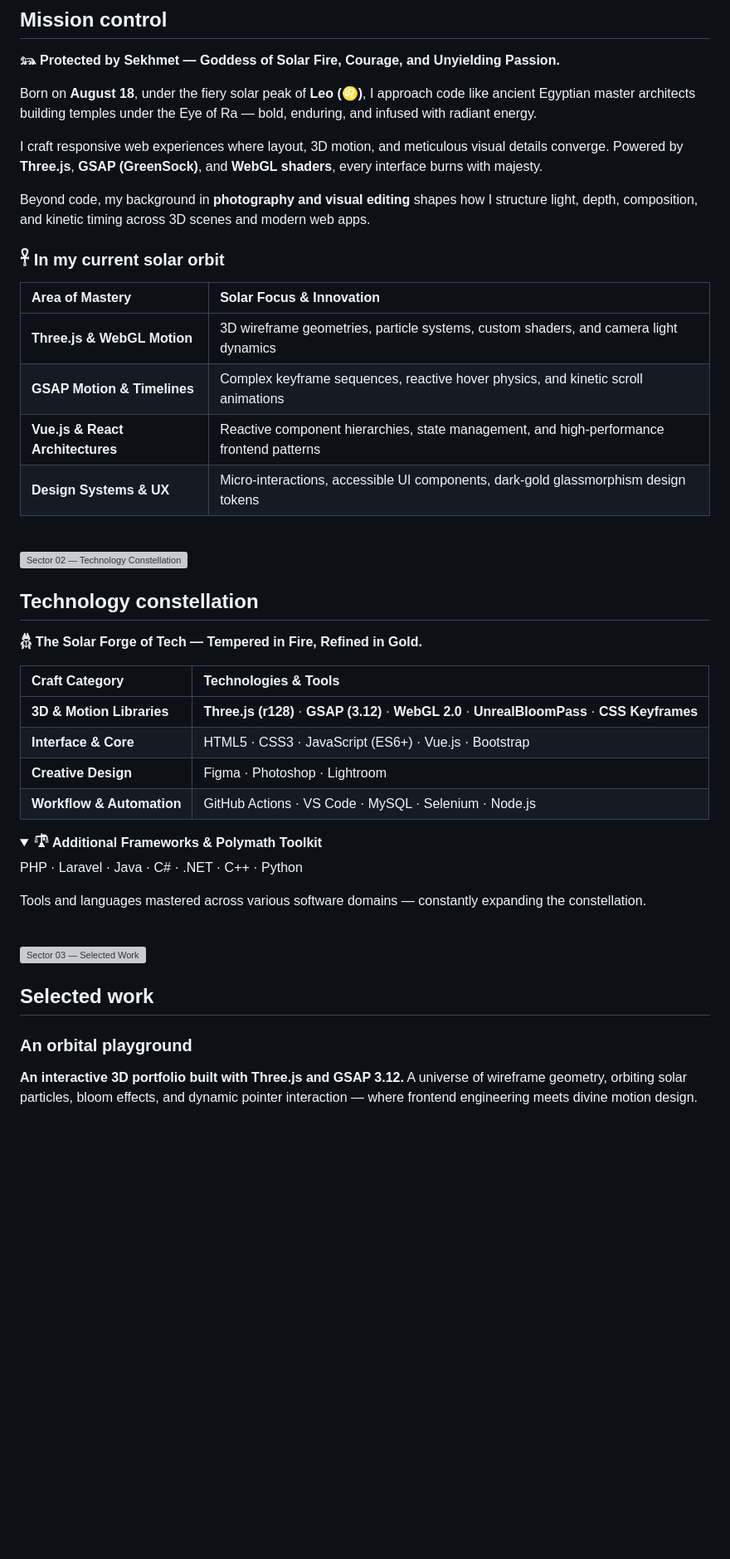
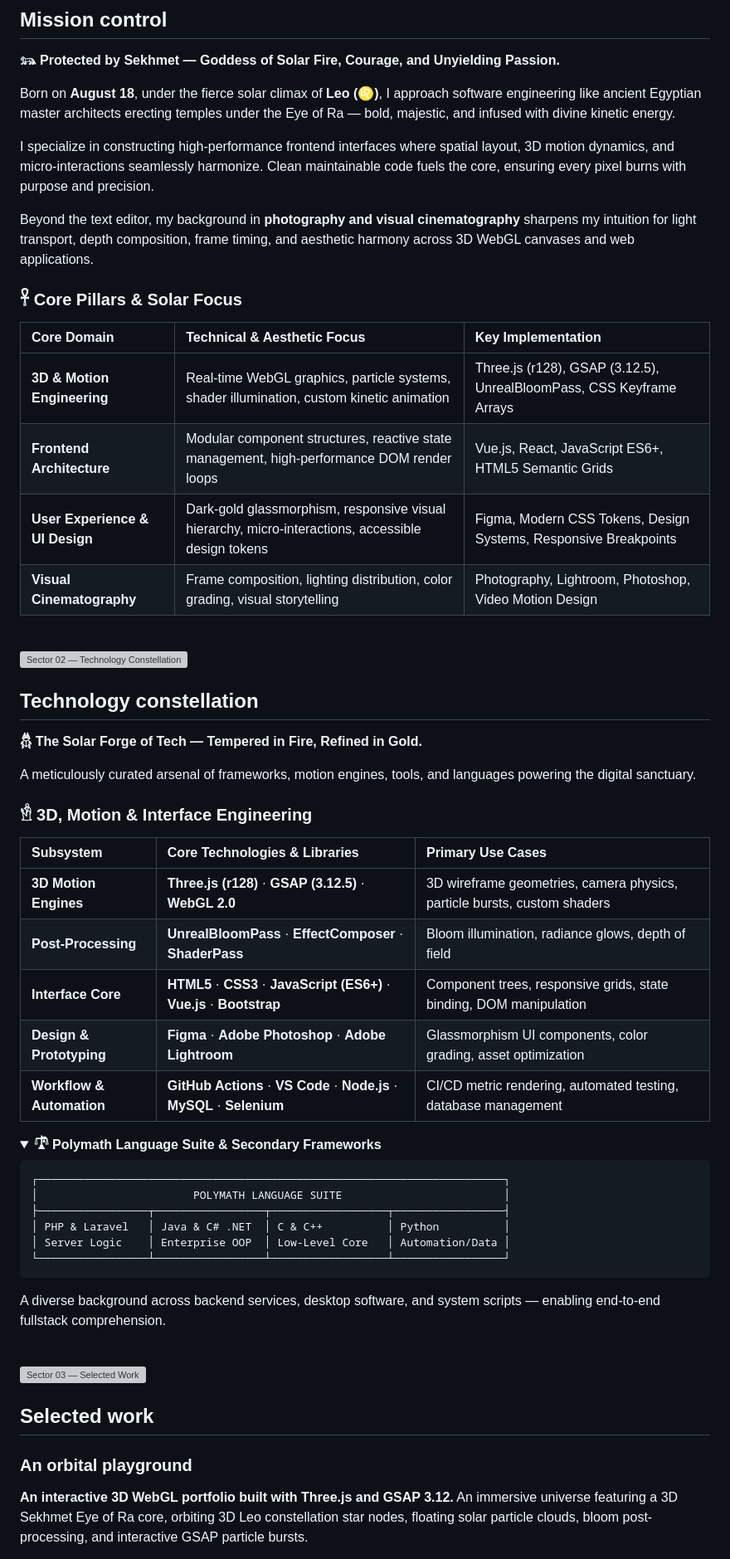
Before and after one commit to duongthaitan/duongthaitan, a Markdown page: README.md, the part around one of its changes. Shown at 83% size. Rendered like a GitHub page; folded sections open; blank space fills up the shorter version; grey boxes are pictures that could not be loaded.

````diff
--- a/README.md
+++ b/README.md
@@ -41,20 +42,20 @@
 
 **𓃬 Protected by Sekhmet — Goddess of Solar Fire, Courage, and Unyielding Passion.**
 
-Born on **August 18**, under the fiery solar peak of **Leo (♌)**, I approach code like ancient Egyptian master architects building temples under the Eye of Ra — bold, enduring, and infused with radiant energy.
+Born on **August 18**, under the fierce solar climax of **Leo (♌)**, I approach software engineering like ancient Egyptian master architects erecting temples under the Eye of Ra — bold, majestic, and infused with divine kinetic energy.
 
-I craft responsive web experiences where layout, 3D motion, and meticulous visual details converge. Powered by **Three.js**, **GSAP (GreenSock)**, and **WebGL shaders**, every interface burns with majesty.
+I specialize in constructing high-performance frontend interfaces where spatial layout, 3D motion dynamics, and micro-interactions seamlessly harmonize. Clean maintainable code fuels the core, ensuring every pixel burns with purpose and precision.
 
-Beyond code, my background in **photography and visual editing** shapes how I structure light, depth, composition, and kinetic timing across 3D scenes and modern web apps.
+Beyond the text editor, my background in **photography and visual cinematography** sharpens my intuition for light transport, depth composition, frame timing, and aesthetic harmony across 3D WebGL canvases and web applications.
 
-### 𓋹 In my current solar orbit
+### 𓋹 Core Pillars & Solar Focus
 
-| Area of Mastery | Solar Focus &amp; Innovation |
-| :--- | :--- |
-| **Three.js &amp; WebGL Motion** | 3D wireframe geometries, particle systems, custom shaders, and camera light dynamics |
-| **GSAP Motion &amp; Timelines** | Complex keyframe sequences, reactive hover physics, and kinetic scroll animations |
-| **Vue.js &amp; React Architectures** | Reactive component hierarchies, state management, and high-performance frontend patterns |
-| **Design Systems &amp; UX** | Micro-interactions, accessible UI components, dark-gold glassmorphism design tokens |
+| Core Domain | Technical &amp; Aesthetic Focus | Key Implementation |
+| :--- | :--- | :--- |
+| **3D &amp; Motion Engineering** | Real-time WebGL graphics, particle systems, shader illumination, custom kinetic animation | Three.js (r128), GSAP (3.12.5), UnrealBloomPass, CSS Keyframe Arrays |
+| **Frontend Architecture** | Modular component structures, reactive state management, high-performance DOM render loops | Vue.js, React, JavaScript ES6+, HTML5 Semantic Grids |
+| **User Experience &amp; UI Design** | Dark-gold glassmorphism, responsive visual hierarchy, micro-interactions, accessible design tokens | Figma, Modern CSS Tokens, Design Systems, Responsive Breakpoints |
+| **Visual Cinematography** | Frame composition, lighting distribution, color grading, visual storytelling | Photography, Lightroom, Photoshop, Video Motion Design |
 
 <br />
 
@@ -64,19 +65,31 @@ Beyond code, my background in **photography and visual editing** shapes how I st
 
 **𓆣 The Solar Forge of Tech — Tempered in Fire, Refined in Gold.**
 
-| Craft Category | Technologies &amp; Tools |
-| :--- | :--- |
-| **3D &amp; Motion Libraries** | **Three.js (r128)** · **GSAP (3.12)** · **WebGL 2.0** · **UnrealBloomPass** · **CSS Keyframes** |
-| **Interface &amp; Core** | HTML5 · CSS3 · JavaScript (ES6+) · Vue.js · Bootstrap |
-| **Creative Design** | Figma · Photoshop · Lightroom |
-| **Workflow &amp; Automation** | GitHub Actions · VS Code · MySQL · Selenium · Node.js |
+A meticulously curated arsenal of frameworks, motion engines, tools, and languages powering the digital sanctuary.
+
+### 𓁛 3D, Motion & Interface Engineering
+
+| Subsystem | Core Technologies &amp; Libraries | Primary Use Cases |
+| :--- | :--- | :--- |
+| **3D Motion Engines** | **Three.js (r128)** · **GSAP (3.12.5)** · **WebGL 2.0** | 3D wireframe geometries, camera physics, particle bursts, custom shaders |
+| **Post-Processing** | **UnrealBloomPass** · **EffectComposer** · **ShaderPass** | Bloom illumination, radiance glows, depth of field |
+| **Interface Core** | **HTML5** · **CSS3** · **JavaScript (ES6+)** · **Vue.js** · **Bootstrap** | Component trees, responsive grids, state binding, DOM manipulation |
+| **Design &amp; Prototyping** | **Figma** · **Adobe Photoshop** · **Adobe Lightroom** | Glassmorphism UI components, color grading, asset optimization |
+| **Workflow &amp; Automation** | **GitHub Actions** · **VS Code** · **Node.js** · **MySQL** · **Selenium** | CI/CD metric rendering, automated testing, database management |
 
 <details>
-<summary><strong>𓍝 Additional Frameworks &amp; Polymath Toolkit</strong></summary>
+<summary><strong>𓍝 Polymath Language Suite &amp; Secondary Frameworks</strong></summary>
 
-PHP · Laravel · Java · C# · .NET · C++ · Python
+```
+┌────────────────────────────────────────────────────────────────────────┐
+│                        POLYMATH LANGUAGE SUITE                         │
+├─────────────────┬─────────────────┬──────────────────┬─────────────────┤
+│ PHP & Laravel   │ Java & C# .NET  │ C & C++          │ Python          │
+│ Server Logic    │ Enterprise OOP  │ Low-Level Core   │ Automation/Data │
+└─────────────────┴─────────────────┴──────────────────┴─────────────────┘
+```
 
-Tools and languages mastered across various software domains — constantly expanding the constellation.
+A diverse background across backend services, desktop software, and system scripts — enabling end-to-end fullstack comprehension.
 
 </details>
 
@@ -88,5 +101,5 @@ Tools and languages mastered across various software domains — constantly expa
 
 ### An orbital playground
 
-**An interactive 3D portfolio built with Three.js and GSAP 3.12.** A universe of wireframe geometry, orbiting solar particles, bloom effects, and dynamic pointer interaction — where frontend engineering meets divine motion design.
+**An interactive 3D WebGL portfolio built with Three.js and GSAP 3.12.** An immersive universe featuring a 3D Sekhmet Eye of Ra core, orbiting 3D Leo constellation star nodes, floating solar particle clouds, bloom post-processing, and interactive GSAP particle bursts.
 
````
Also changed, not shown: other parts of README.md (+39 -29 lines).
